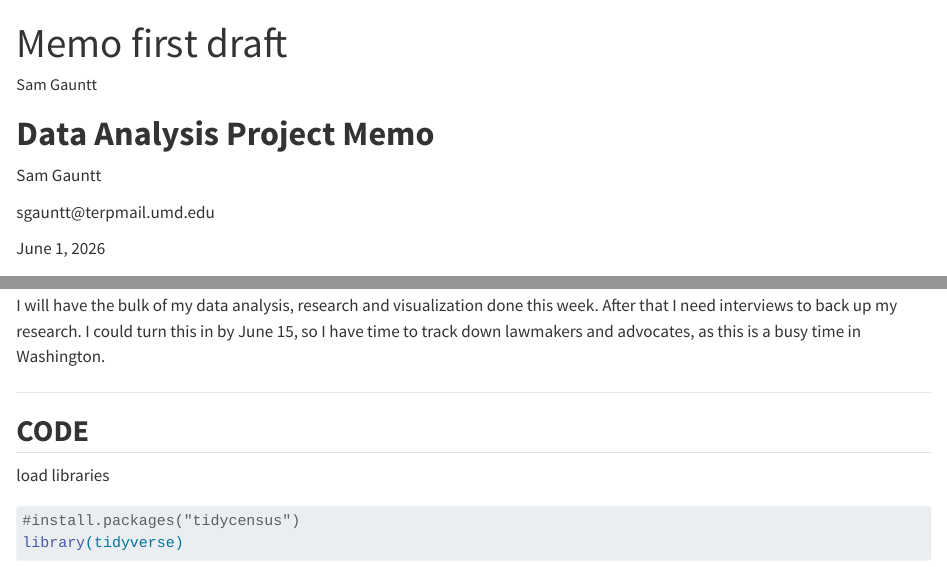
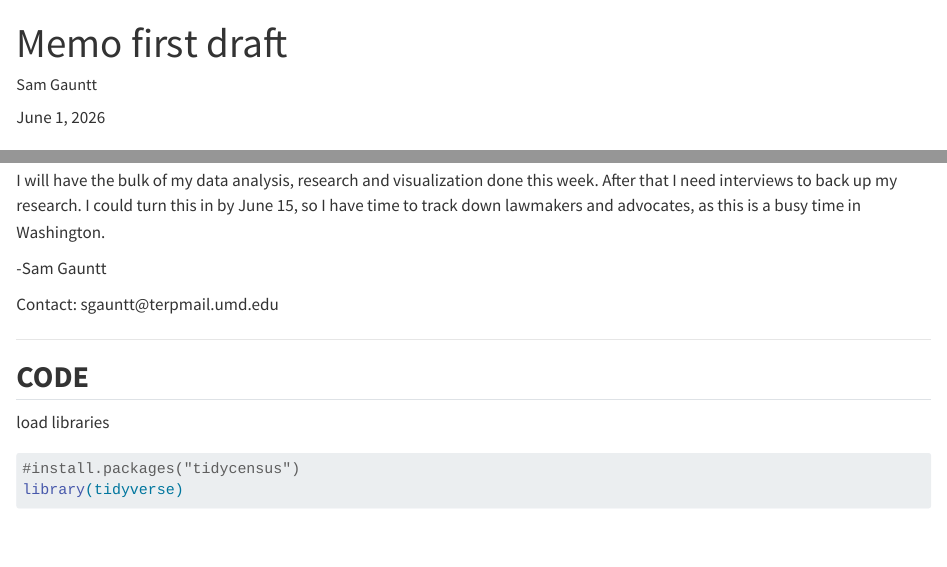
Before and after one commit to djnf-data-2026/samuel-gauntt, a Quarto document (docs/index.qmd): the page in a window 1100 px wide, from its top, and a second part further down, joined at a grey line. Rendered offline with R 4.5, knitr and Pandoc in place of Quarto, with nearby package versions; long lines of code are wrapped; column names are cleaned by a stand-in for the janitor package.

Commit message:
style changes

```diff
--- a/docs/index.qmd
+++ b/docs/index.qmd
@@ -4,12 +4,6 @@ author: "Sam Gauntt"
 format: html
 editor: visual
 ---
-
-# **Data Analysis Project Memo**
-
-Sam Gauntt
-
-sgauntt\@terpmail.umd.edu
 
 June 1, 2026\
 
@@ -64,6 +58,10 @@ Before I can finish my analysis, I still need to gain whatever data I can on the
 ## Estimated delivery
 
 I will have the bulk of my data analysis, research and visualization done this week. After that I need interviews to back up my research. I could turn this in by June 15, so I have time to track down lawmakers and advocates, as this is a busy time in Washington.
+
+-Sam Gauntt
+
+Contact: sgauntt\@terpmail.umd.edu
 
 ------------------------------------------------------------------------
 
```
